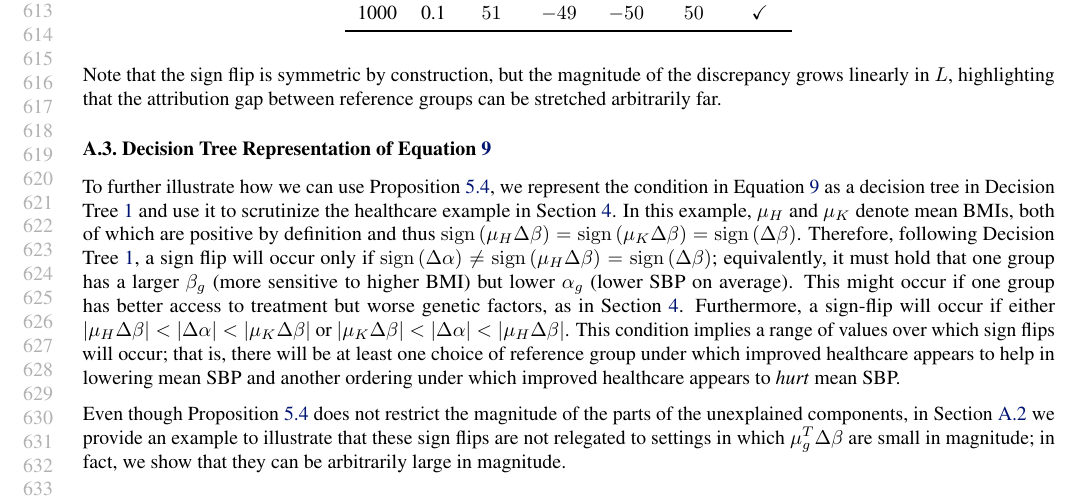
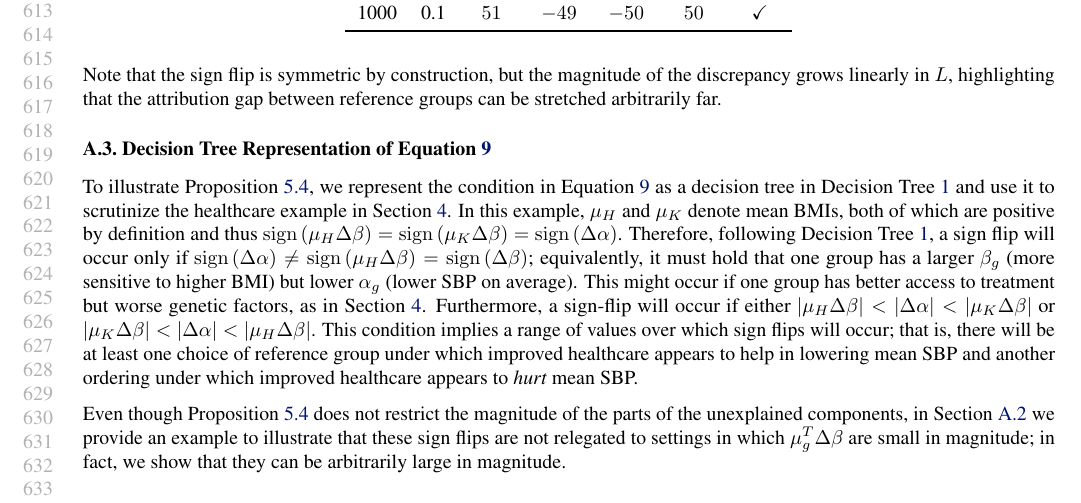
Before and after one commit to manuelquinteroc/OBD_AISTATS27, a LaTeX paper (OBD_signflip.tex, which reads Sections/07_Appendix_theory.tex): part of page 12 of 20, cut so that both start at the same text. Compiled offline with pdfLaTeX.

Commit message:
Small edits to appendix

```diff
--- a/Sections/07_Appendix_theory.tex
+++ b/Sections/07_Appendix_theory.tex
@@ -133,8 +133,9 @@ Note that the sign flip is symmetric by construction, but the magnitude of the d
 
 \subsection{Decision Tree Representation of \cref{eq:sign_flip_condition}}
 
-To further illustrate how we can use \cref{thm:unexplained_ordering_sensitivity}, we represent the condition in \cref{eq:sign_flip_condition} as a decision tree in \cref{alg:decision_tree} and use it to scrutinize the healthcare example in \cref{sec:example}.
-In this example, $\mu_H$ and $\mu_K$ denote mean BMIs, both of which are positive by definition and thus $\sign{(\mu_H \Delta\beta)} = \sign{(\mu_K \Delta\beta)} = \sign{(\Delta\beta)}$. Therefore, following \Cref{alg:decision_tree}, a sign flip will occur only if $\sign{(\Delta\alpha)} \neq \sign{(\mu_H \Delta\beta)} = \sign{(\Delta\beta)}$; equivalently, it must hold that one group has a larger $\beta_g$ (more sensitive to higher BMI) but lower $\alpha_g$ (lower SBP on average).
+To illustrate \cref{thm:unexplained_ordering_sensitivity}, we represent the condition in \cref{eq:sign_flip_condition} as a decision tree in \cref{alg:decision_tree} and use it to scrutinize the healthcare example in \cref{sec:example}.
+In this example, $\mu_H$ and $\mu_K$ denote mean BMIs, both of which are positive by definition and thus $\sign{(\mu_H \Delta\beta)} = \sign{(\mu_K \Delta\beta)} = \sign{(\Delta\alpha)}$.
+Therefore, following \Cref{alg:decision_tree}, a sign flip will occur only if $\sign{(\Delta\alpha)} \neq \sign{(\mu_H \Delta\beta)} = \sign{(\Delta\beta)}$; equivalently, it must hold that one group has a larger $\beta_g$ (more sensitive to higher BMI) but lower $\alpha_g$ (lower SBP on average).
 This might occur if one group has better access to treatment but worse genetic factors, as in \cref{sec:example}.
 Furthermore, a sign-flip will occur if either $\abs{\mu_H \Delta\beta} < \abs{\Delta\alpha} < \abs{\mu_K \Delta\beta}$ or $\abs{\mu_K \Delta\beta} < \abs{\Delta\alpha} < \abs{\mu_H \Delta\beta}$. This condition implies a range of values over which sign flips will occur; that is, there will be at least one choice of reference group under which improved healthcare appears to help in lowering mean SBP and another ordering under which improved healthcare appears to \emph{hurt} mean SBP.
 
```
